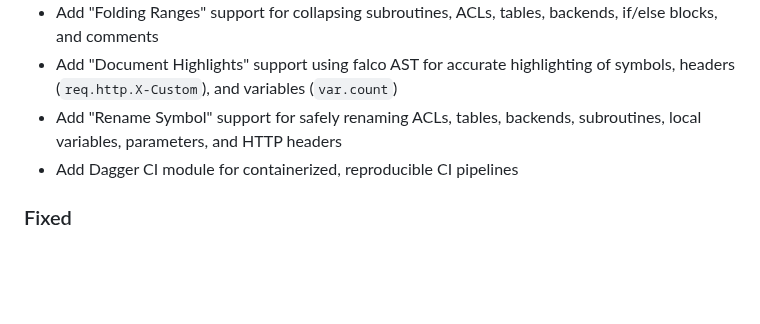
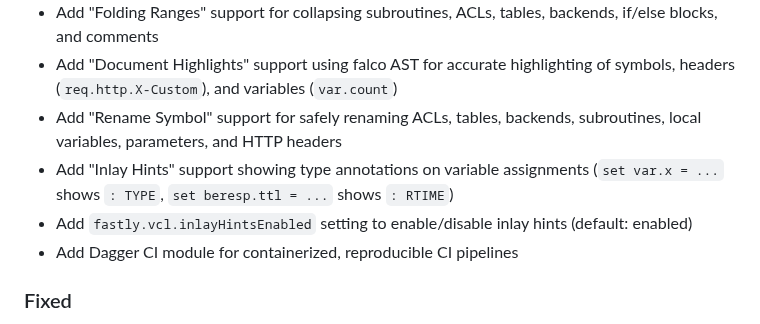
Before and after one commit to fastly/vscode-fastly-vcl, a Markdown page: CHANGELOG.md, the part around the change. Drawn GitHub-style; blank space fills up the shorter version.

```diff
--- a/CHANGELOG.md
+++ b/CHANGELOG.md
@@ -13,6 +13,8 @@ Check [Keep a Changelog](http://keepachangelog.com/) for recommendations on how
 - Add "Folding Ranges" support for collapsing subroutines, ACLs, tables, backends, if/else blocks, and comments
 - Add "Document Highlights" support using falco AST for accurate highlighting of symbols, headers (`req.http.X-Custom`), and variables (`var.count`)
 - Add "Rename Symbol" support for safely renaming ACLs, tables, backends, subroutines, local variables, parameters, and HTTP headers
+- Add "Inlay Hints" support showing type annotations on variable assignments (`set var.x = ...` shows `: TYPE`, `set beresp.ttl = ...` shows `: RTIME`)
+- Add `fastly.vcl.inlayHintsEnabled` setting to enable/disable inlay hints (default: enabled)
 - Add Dagger CI module for containerized, reproducible CI pipelines
 
 ### Fixed
```
Also changed, not shown: README.md (+7 -0 lines), images/inlay-hints.png (added), 6 other files.
